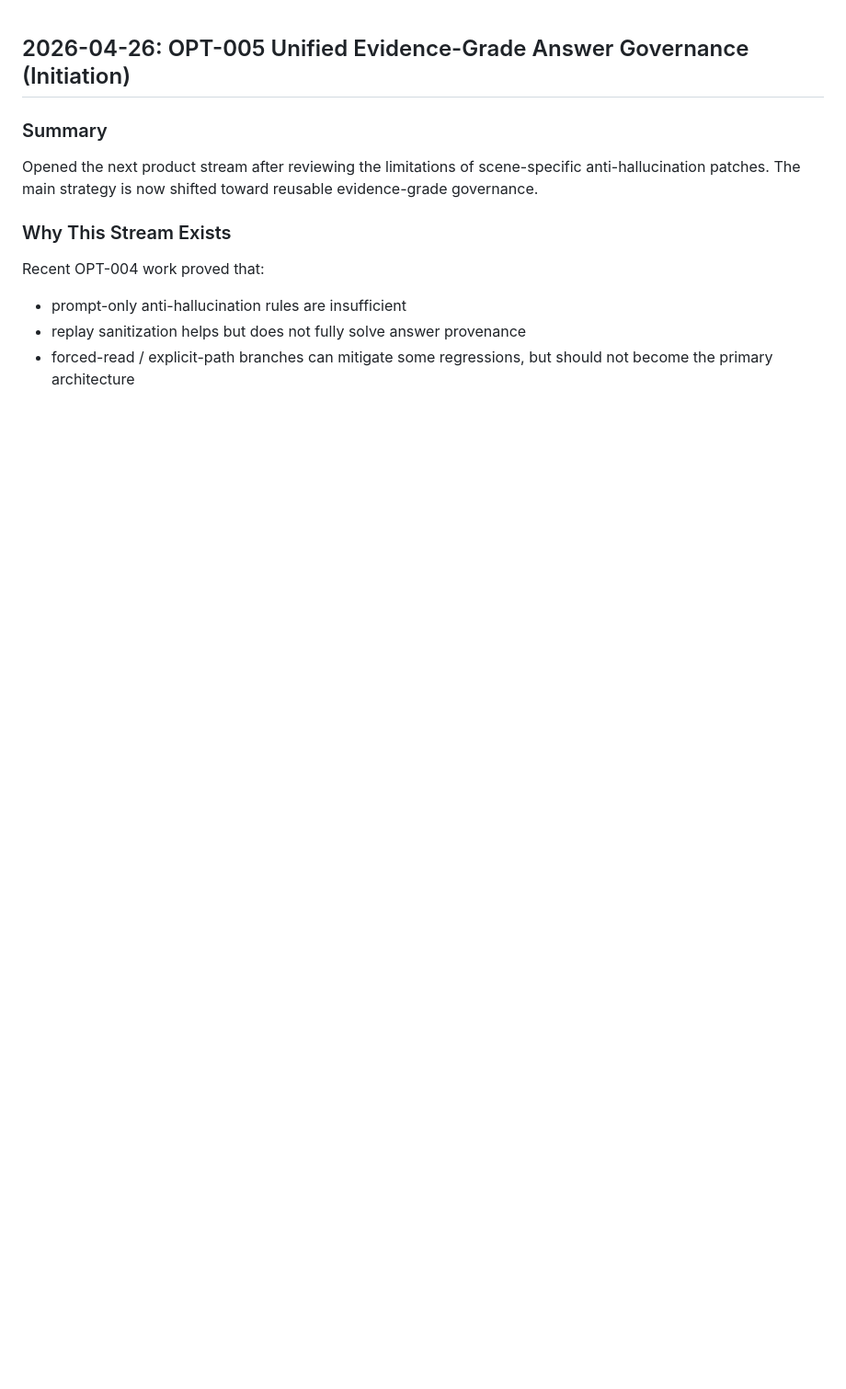
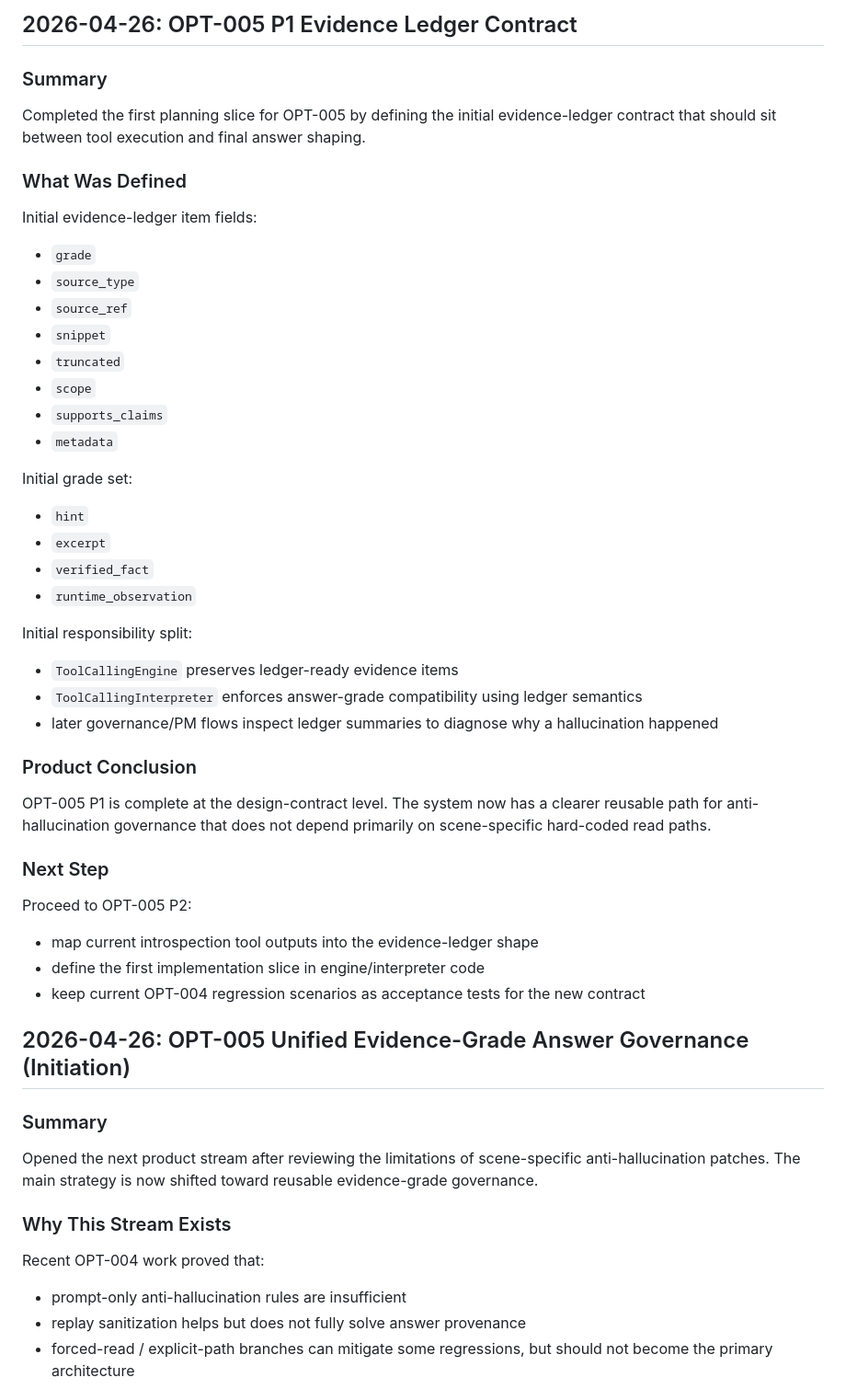
Before and after one commit to wangchienbo/AgentSystem, a Markdown page: docs/development-log.md, the part around the change. Shown at 92% size. Drawn GitHub-style; blank space fills up the shorter version.

```diff
--- a/docs/development-log.md
+++ b/docs/development-log.md
@@ -1,3 +1,41 @@
+## 2026-04-26: OPT-005 P1 Evidence Ledger Contract
+
+### Summary
+Completed the first planning slice for OPT-005 by defining the initial evidence-ledger contract that should sit between tool execution and final answer shaping.
+
+### What Was Defined
+Initial evidence-ledger item fields:
+- `grade`
+- `source_type`
+- `source_ref`
+- `snippet`
+- `truncated`
+- `scope`
+- `supports_claims`
+- `metadata`
+
+Initial grade set:
+- `hint`
+- `excerpt`
+- `verified_fact`
+- `runtime_observation`
+
+Initial responsibility split:
+- `ToolCallingEngine` preserves ledger-ready evidence items
+- `ToolCallingInterpreter` enforces answer-grade compatibility using ledger semantics
+- later governance/PM flows inspect ledger summaries to diagnose why a hallucination happened
+
+### Product Conclusion
+OPT-005 P1 is complete at the design-contract level.
+The system now has a clearer reusable path for anti-hallucination governance that does not depend primarily on scene-specific hard-coded read paths.
+
+### Next Step
+Proceed to OPT-005 P2:
+- map current introspection tool outputs into the evidence-ledger shape
+- define the first implementation slice in engine/interpreter code
+- keep current OPT-004 regression scenarios as acceptance tests for the new contract
+
+
 ## 2026-04-26: OPT-005 Unified Evidence-Grade Answer Governance (Initiation)
 
 ### Summary
```
Also changed, not shown: docs/design.md (+23 -0 lines).
